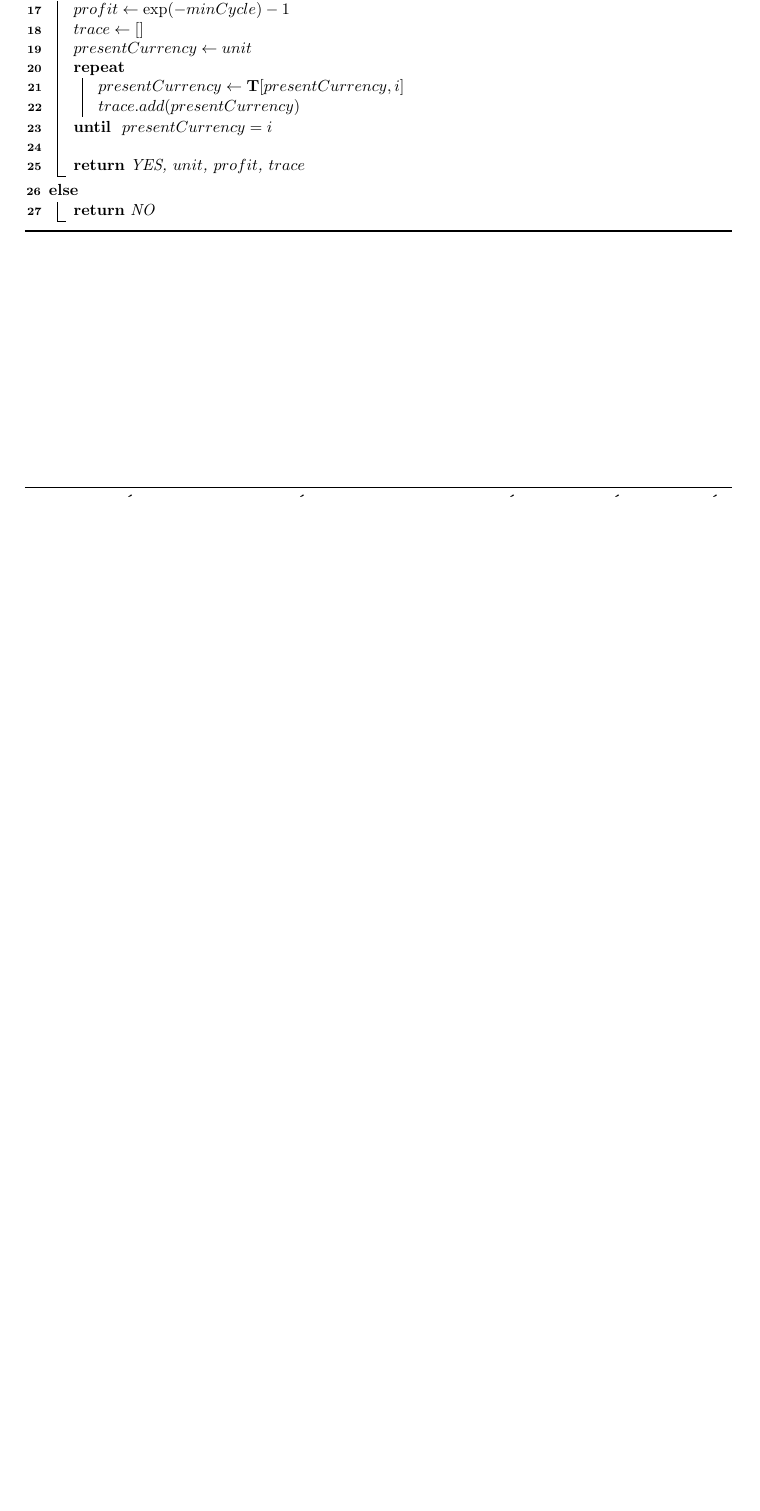
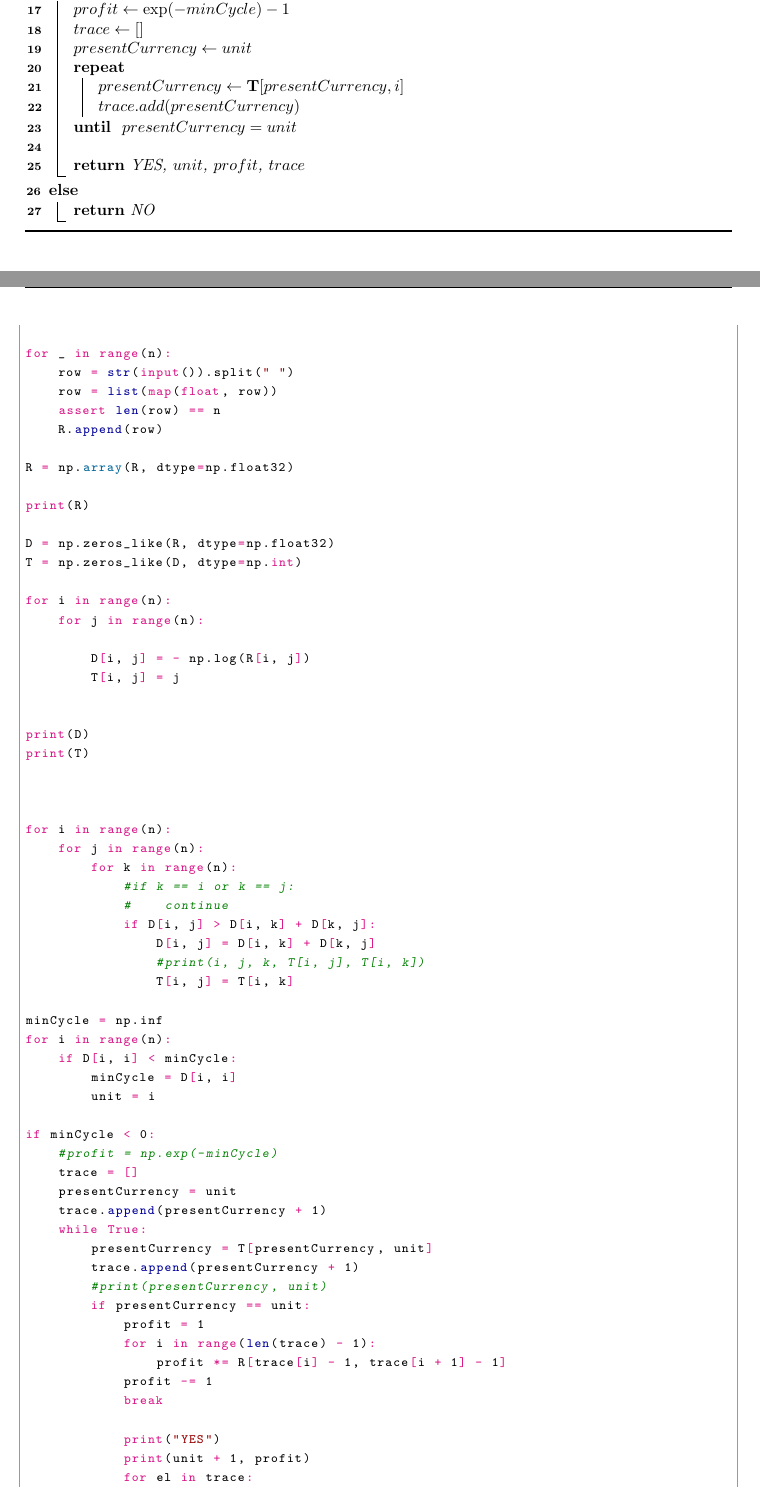
Before and after one commit to NguyenThanhAI/Algorithms_Excercises_1, a LaTeX document (main.tex): part of page 13 of 14 before the commit and two parts of pages 13 and 14 of 16 after it, the two joined at a grey line, cut so that both start at the same text, the shorter picture padded with empty space. Compiled offline with pdfLaTeX.

Commit message:
Add code of excercise 2

```diff
--- a/main.tex
+++ b/main.tex
@@ -742,7 +742,7 @@ print(max_row, max_col)
                 $trace \gets \lbrack \rbrack$\;
                 $presentCurrency \gets unit$\;
                 \Repeat{
-                    $presentCurrency = i$\;
+                    $presentCurrency = unit$\;
                 }{$presentCurrency \gets \bold{T} \lbrack presentCurrency, i \rbrack$\;
                 $trace.add(presentCurrency)$\;}
                 \Return {YES, $unit$, $profit$, $trace$}\;
@@ -753,0 +768 @@ print(max_row, max_col)
+        \begin{python}
@@ -753,0 +776,62 @@ print(max_row, max_col)
+for _ in range(n):
+    row = str(input()).split(" ")
+    row = list(map(float, row))
+    assert len(row) == n
+    R.append(row)
+
+R = np.array(R, dtype=np.float32)
+
+print(R)
+
+D = np.zeros_like(R, dtype=np.float32)
+T = np.zeros_like(D, dtype=np.int)
+
+for i in range(n):
+    for j in range(n):
+
+        D[i, j] = - np.log(R[i, j])
+        T[i, j] = j
+
+
+print(D)
+print(T)
+
+
+
+for i in range(n):
+    for j in range(n):
+        for k in range(n):
+            #if k == i or k == j:
+            #    continue
+            if D[i, j] > D[i, k] + D[k, j]:
+                D[i, j] = D[i, k] + D[k, j]
+                #print(i, j, k, T[i, j], T[i, k])
+                T[i, j] = T[i, k]
+
+minCycle = np.inf
+for i in range(n):
+    if D[i, i] < minCycle:
+        minCycle = D[i, i]
+        unit = i
+
+if minCycle < 0:
+    #profit = np.exp(-minCycle)
+    trace = []
+    presentCurrency = unit
+    trace.append(presentCurrency + 1)
+    while True:
+        presentCurrency = T[presentCurrency, unit]
+        trace.append(presentCurrency + 1)
+        #print(presentCurrency, unit)
+        if presentCurrency == unit:
+            profit = 1
+            for i in range(len(trace) - 1):
+                profit *= R[trace[i] - 1, trace[i + 1] - 1]
+            profit -= 1
+            break
+
+            print("YES")
+            print(unit + 1, profit)
+            for el in trace:
+                print("{} ".format(el), end="")
+        else:
```
Also changed, not shown: main.tex (51 more changed lines).
